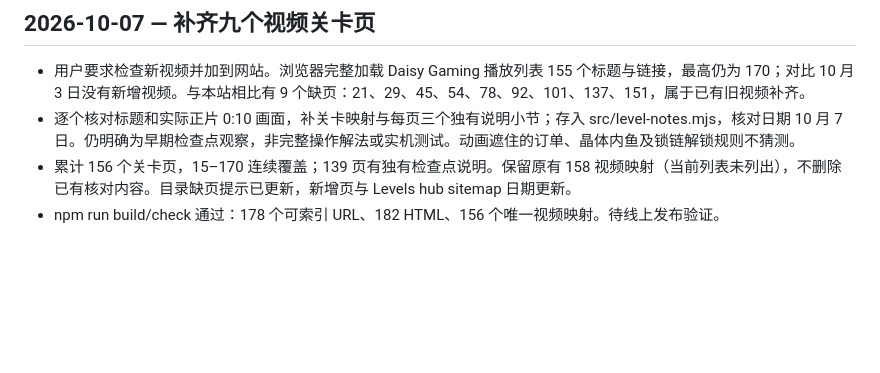
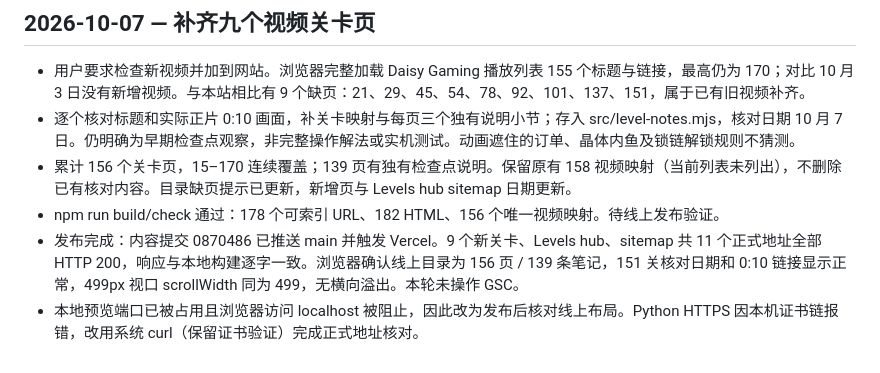
Before and after one commit to zhaobingkun/fishsortpuzzle, a Markdown page: memory.md, the part around the change. Rendered like a GitHub page; blank space fills up the shorter version.

Commit message:
Record publication verification for nine added levels

```diff
--- a/memory.md
+++ b/memory.md
@@ -121,3 +121,5 @@
 - 逐个核对标题和实际正片 0:10 画面，补关卡映射与每页三个独有说明小节；存入 src/level-notes.mjs，核对日期 10 月 7 日。仍明确为早期检查点观察，非完整操作解法或实机测试。动画遮住的订单、晶体内鱼及锁链解锁规则不猜测。
 - 累计 156 个关卡页，15–170 连续覆盖；139 页有独有检查点说明。保留原有 158 视频映射（当前列表未列出），不删除已有核对内容。目录缺页提示已更新，新增页与 Levels hub sitemap 日期更新。
 - npm run build/check 通过：178 个可索引 URL、182 HTML、156 个唯一视频映射。待线上发布验证。
+- 发布完成：内容提交 0870486 已推送 main 并触发 Vercel。9 个新关卡、Levels hub、sitemap 共 11 个正式地址全部 HTTP 200，响应与本地构建逐字一致。浏览器确认线上目录为 156 页 / 139 条笔记，151 关核对日期和 0:10 链接显示正常，499px 视口 scrollWidth 同为 499，无横向溢出。本轮未操作 GSC。
+- 本地预览端口已被占用且浏览器访问 localhost 被阻止，因此改为发布后核对线上布局。Python HTTPS 因本机证书链报错，改用系统 curl（保留证书验证）完成正式地址核对。
```
